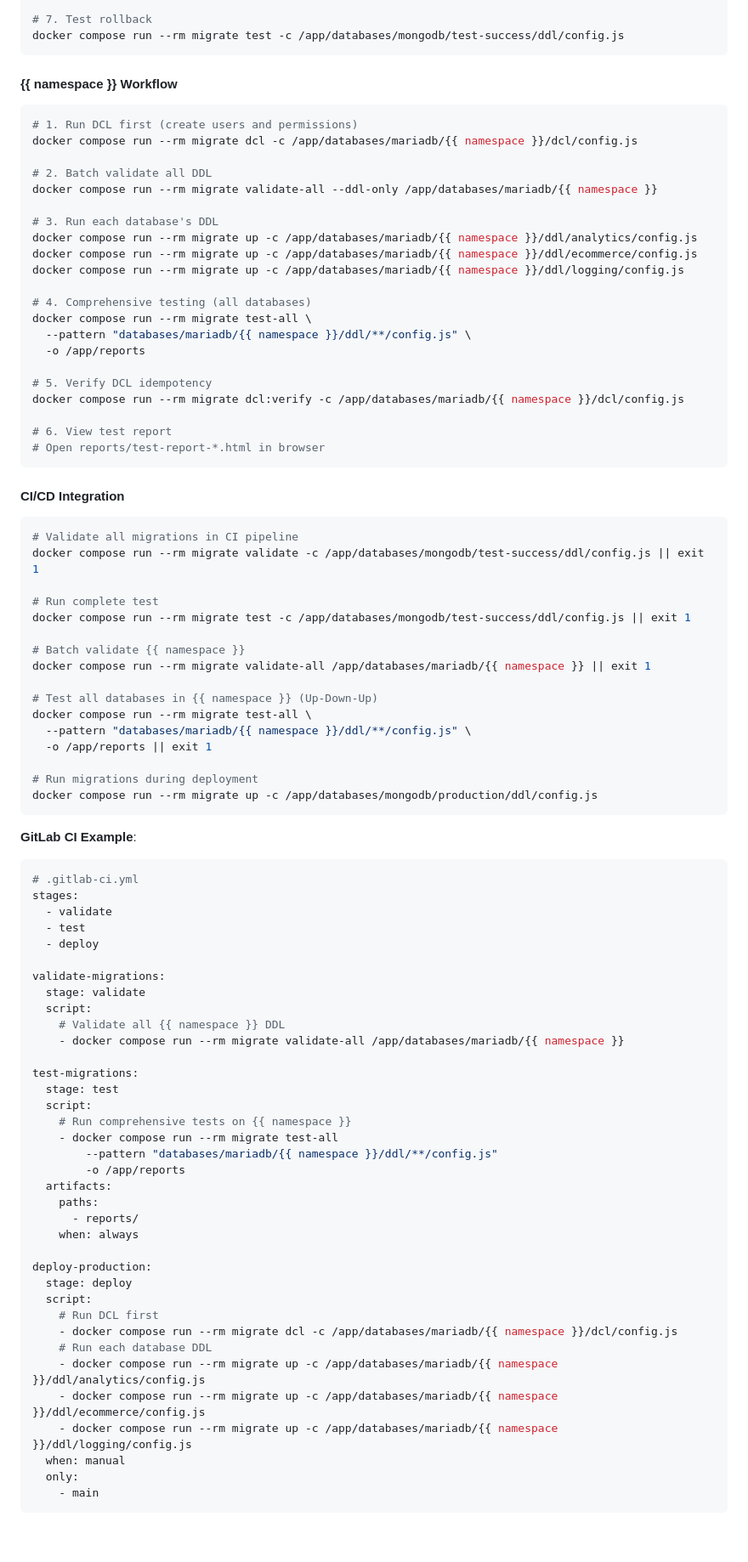
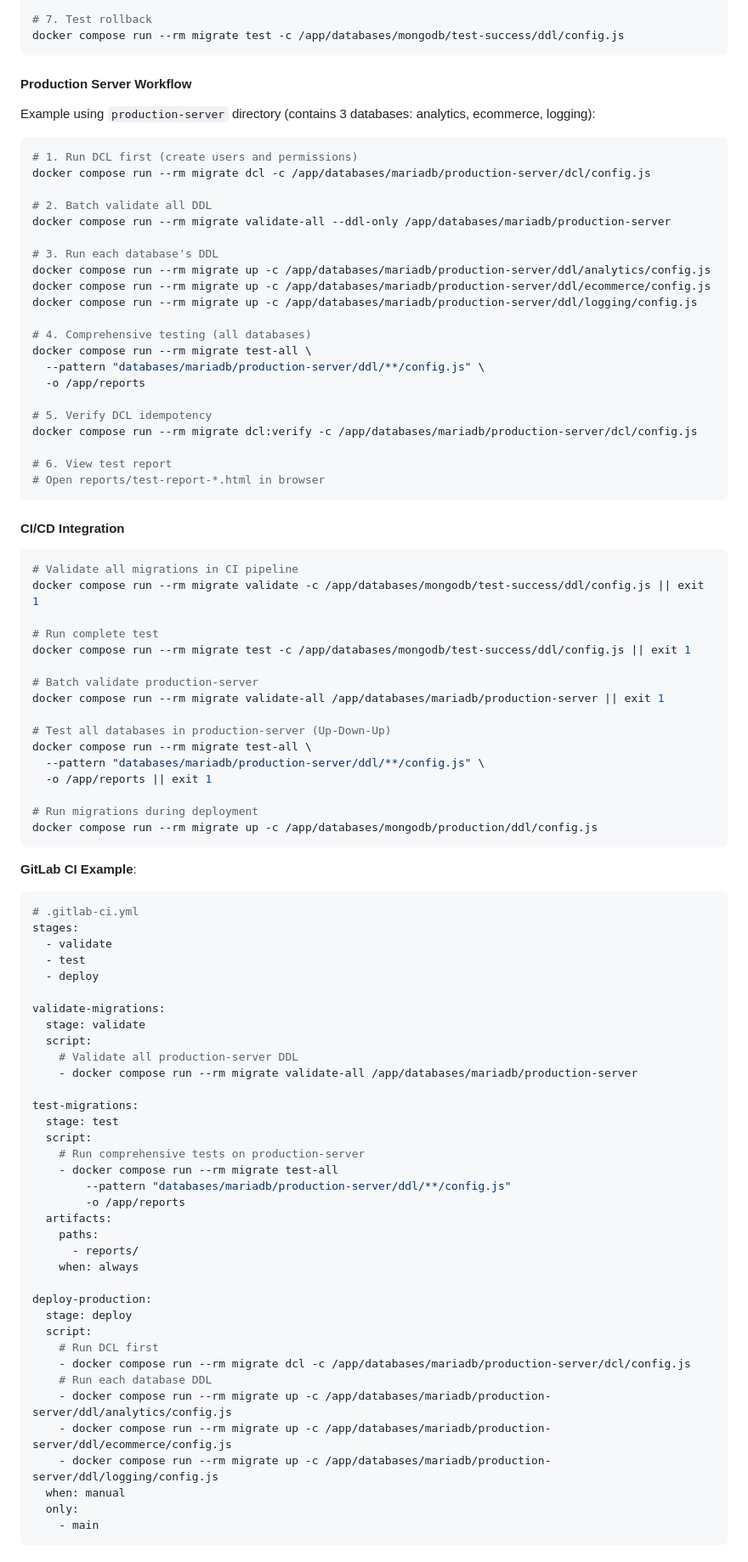
Before and after one commit to i7ppBeer/db-migrate, a Markdown page: README.md, the part around one of its changes. Shown at 85% size. GitHub-like rendering; blank space fills up the shorter version.

````diff
--- a/README.md
+++ b/README.md
@@ -613,27 +621,29 @@ docker compose run --rm migrate up -c /app/databases/mongodb/test-success/ddl/co
 docker compose run --rm migrate test -c /app/databases/mongodb/test-success/ddl/config.js
 ```
 
-#### {{ namespace }} Workflow
+#### Production Server Workflow
+
+Example using `production-server` directory (contains 3 databases: analytics, ecommerce, logging):
 
 ```bash
 # 1. Run DCL first (create users and permissions)
-docker compose run --rm migrate dcl -c /app/databases/mariadb/{{ namespace }}/dcl/config.js
+docker compose run --rm migrate dcl -c /app/databases/mariadb/production-server/dcl/config.js
 
 # 2. Batch validate all DDL
-docker compose run --rm migrate validate-all --ddl-only /app/databases/mariadb/{{ namespace }}
+docker compose run --rm migrate validate-all --ddl-only /app/databases/mariadb/production-server
 
 # 3. Run each database's DDL
-docker compose run --rm migrate up -c /app/databases/mariadb/{{ namespace }}/ddl/analytics/config.js
-docker compose run --rm migrate up -c /app/databases/mariadb/{{ namespace }}/ddl/ecommerce/config.js
-docker compose run --rm migrate up -c /app/databases/mariadb/{{ namespace }}/ddl/logging/config.js
+docker compose run --rm migrate up -c /app/databases/mariadb/production-server/ddl/analytics/config.js
+docker compose run --rm migrate up -c /app/databases/mariadb/production-server/ddl/ecommerce/config.js
+docker compose run --rm migrate up -c /app/databases/mariadb/production-server/ddl/logging/config.js
 
 # 4. Comprehensive testing (all databases)
 docker compose run --rm migrate test-all \
-  --pattern "databases/mariadb/{{ namespace }}/ddl/**/config.js" \
+  --pattern "databases/mariadb/production-server/ddl/**/config.js" \
   -o /app/reports
 
 # 5. Verify DCL idempotency
-docker compose run --rm migrate dcl:verify -c /app/databases/mariadb/{{ namespace }}/dcl/config.js
+docker compose run --rm migrate dcl:verify -c /app/databases/mariadb/production-server/dcl/config.js
 
 # 6. View test report
 # Open reports/test-report-*.html in browser
@@ -648,12 +658,12 @@ docker compose run --rm migrate validate -c /app/databases/mongodb/test-success/
 # Run complete test
 docker compose run --rm migrate test -c /app/databases/mongodb/test-success/ddl/config.js || exit 1
 
-# Batch validate {{ namespace }}
-docker compose run --rm migrate validate-all /app/databases/mariadb/{{ namespace }} || exit 1
+# Batch validate production-server
+docker compose run --rm migrate validate-all /app/databases/mariadb/production-server || exit 1
 
-# Test all databases in {{ namespace }} (Up-Down-Up)
+# Test all databases in production-server (Up-Down-Up)
 docker compose run --rm migrate test-all \
-  --pattern "databases/mariadb/{{ namespace }}/ddl/**/config.js" \
+  --pattern "databases/mariadb/production-server/ddl/**/config.js" \
   -o /app/reports || exit 1
 
 # Run migrations during deployment
@@ -671,15 +681,15 @@ stages:
 validate-migrations:
   stage: validate
   script:
-    # Validate all {{ namespace }} DDL
-    - docker compose run --rm migrate validate-all /app/databases/mariadb/{{ namespace }}
+    # Validate all production-server DDL
+    - docker compose run --rm migrate validate-all /app/databases/mariadb/production-server
 
 test-migrations:
   stage: test
   script:
-    # Run comprehensive tests on {{ namespace }}
+    # Run comprehensive tests on production-server
     - docker compose run --rm migrate test-all
-        --pattern "databases/mariadb/{{ namespace }}/ddl/**/config.js"
+        --pattern "databases/mariadb/production-server/ddl/**/config.js"
         -o /app/reports
   artifacts:
     paths:
@@ -690,11 +700,11 @@ deploy-production:
   stage: deploy
   script:
     # Run DCL first
-    - docker compose run --rm migrate dcl -c /app/databases/mariadb/{{ namespace }}/dcl/config.js
+    - docker compose run --rm migrate dcl -c /app/databases/mariadb/production-server/dcl/config.js
     # Run each database DDL
-    - docker compose run --rm migrate up -c /app/databases/mariadb/{{ namespace }}/ddl/analytics/config.js
-    - docker compose run --rm migrate up -c /app/databases/mariadb/{{ namespace }}/ddl/ecommerce/config.js
-    - docker compose run --rm migrate up -c /app/databases/mariadb/{{ namespace }}/ddl/logging/config.js
+    - docker compose run --rm migrate up -c /app/databases/mariadb/production-server/ddl/analytics/config.js
+    - docker compose run --rm migrate up -c /app/databases/mariadb/production-server/ddl/ecommerce/config.js
+    - docker compose run --rm migrate up -c /app/databases/mariadb/production-server/ddl/logging/config.js
   when: manual
   only:
     - main
````
Also changed, not shown: other parts of README.md (+43 -35 lines).
